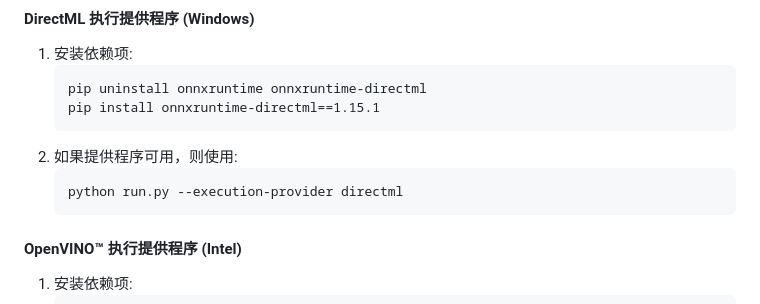
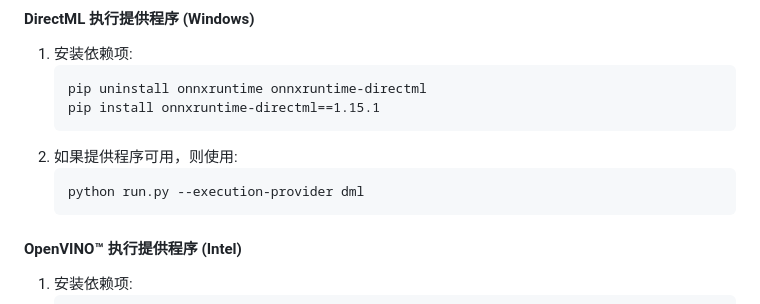
Before and after one commit to hacksider/Deep-Live-Cam, a Markdown page: README.md, the part around the change. Drawn GitHub-style.

````diff
--- a/README.md
+++ b/README.md
@@ -83,7 +83,7 @@
     ```
 2.  如果提供程序可用，则使用:
     ```
-    python run.py --execution-provider directml
+    python run.py --execution-provider dml
     ```
 #### OpenVINO™ 执行提供程序 (Intel)
 1.  安装依赖项:
````
